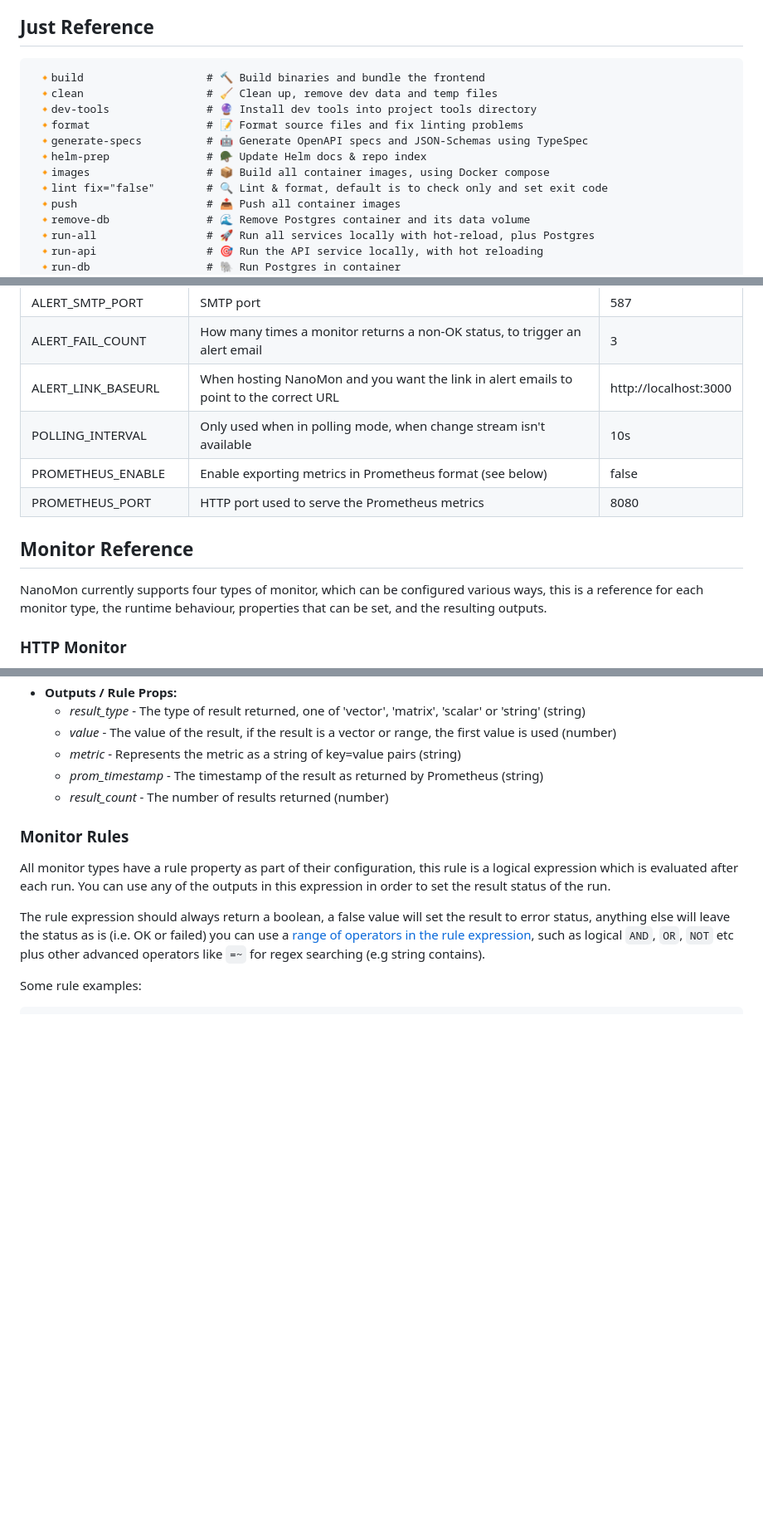
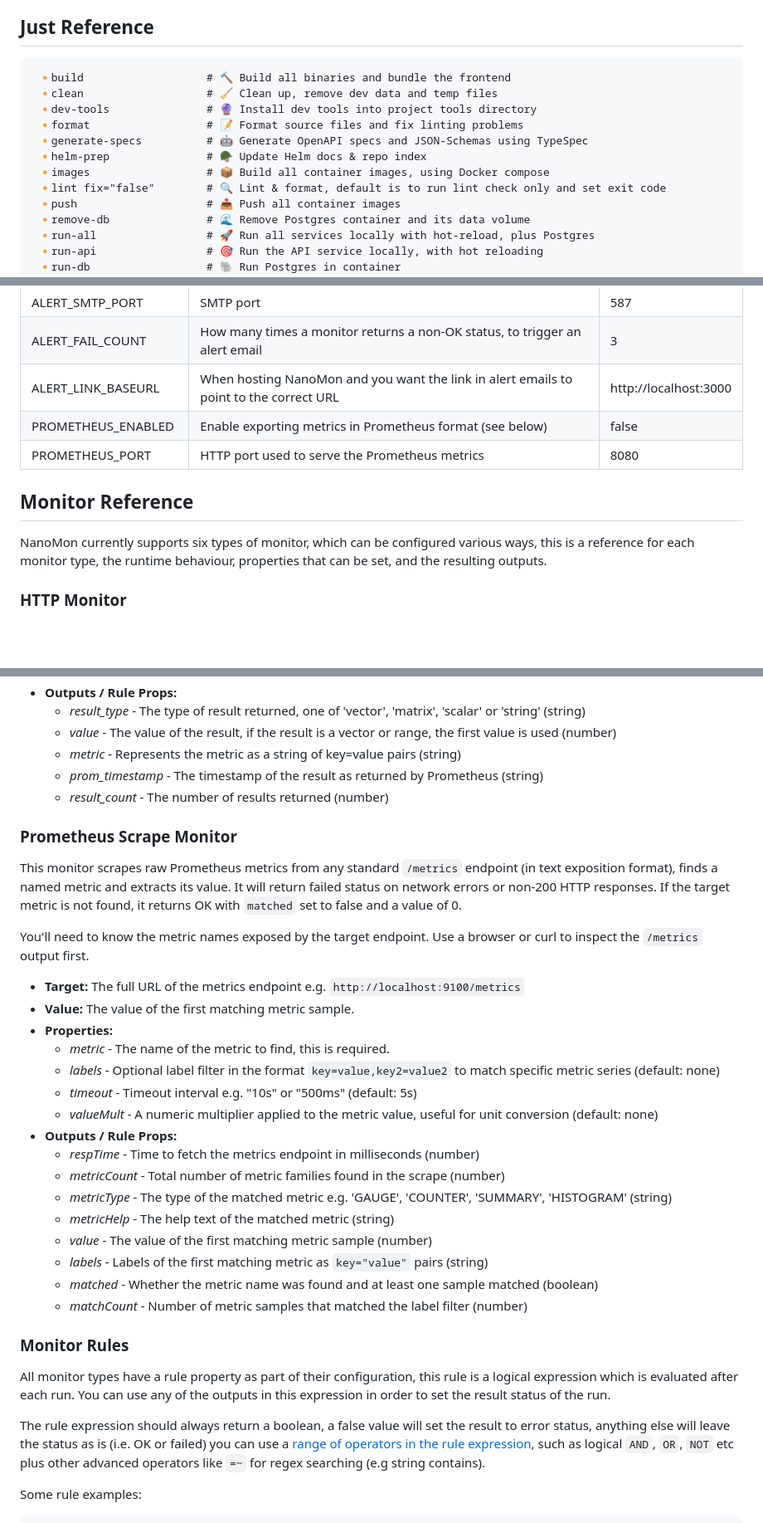
Before and after one commit to benc-uk/nanomon, a Markdown page: readme.md, 3 parts joined by grey strips. Shown at 83% size. Drawn GitHub-style; blank space fills up the shorter version.

Commit message:
Update README to include Prometheus Scrape monitor type and enhance descriptions

````diff
--- a/readme.md
+++ b/readme.md
@@ -158,14 +159,14 @@ See [Azure & Bicep docs](./deploy/azure/)
 ## Just Reference
 
 ```text
- 🔸build                   # 🔨 Build binaries and bundle the frontend
+ 🔸build                   # 🔨 Build all binaries and bundle the frontend
  🔸clean                   # 🧹 Clean up, remove dev data and temp files
  🔸dev-tools               # 🔮 Install dev tools into project tools directory
  🔸format                  # 📝 Format source files and fix linting problems
  🔸generate-specs          # 🤖 Generate OpenAPI specs and JSON-Schemas using TypeSpec
  🔸helm-prep               # 🪖 Update Helm docs & repo index
  🔸images                  # 📦 Build all container images, using Docker compose
- 🔸lint fix="false"        # 🔍 Lint & format, default is to check only and set exit code
+ 🔸lint fix="false"        # 🔍 Lint & format, default is to run lint check only and set exit code
  🔸push                    # 📤 Push all container images
  🔸remove-db               # 🌊 Remove Postgres container and its data volume
  🔸run-all                 # 🚀 Run all services locally with hot-reload, plus Postgres
@@ -216,13 +217,12 @@ When running locally this is done with a dotenv file, which is located in `.dev\
 | ALERT_SMTP_PORT     | SMTP port                                                                              | 587                   |
 | ALERT_FAIL_COUNT    | How many times a monitor returns a non-OK status, to trigger an alert email            | 3                     |
 | ALERT_LINK_BASEURL  | When hosting NanoMon and you want the link in alert emails to point to the correct URL | http://localhost:3000 |
-| POLLING_INTERVAL    | Only used when in polling mode, when change stream isn't available                     | 10s                   |
-| PROMETHEUS_ENABLE   | Enable exporting metrics in Prometheus format (see below)                              | false                 |
+| PROMETHEUS_ENABLED  | Enable exporting metrics in Prometheus format (see below)                              | false                 |
 | PROMETHEUS_PORT     | HTTP port used to serve the Prometheus metrics                                         | 8080                  |
 
 ## Monitor Reference
 
-NanoMon currently supports four types of monitor, which can be configured various ways, this is a reference for each monitor type, the runtime behaviour, properties that can be set, and the resulting outputs.
+NanoMon currently supports six types of monitor, which can be configured various ways, this is a reference for each monitor type, the runtime behaviour, properties that can be set, and the resulting outputs.
 
 ### HTTP Monitor
 
@@ -311,6 +311,29 @@ You're going to need to be familiar with PromQL in order to use this monitor typ
   - _prom_timestamp_ - The timestamp of the result as returned by Prometheus (string)
   - _result_count_ - The number of results returned (number)
 
+### Prometheus Scrape Monitor
+
+This monitor scrapes raw Prometheus metrics from any standard `/metrics` endpoint (in text exposition format), finds a named metric and extracts its value. It will return failed status on network errors or non-200 HTTP responses. If the target metric is not found, it returns OK with `matched` set to false and a value of 0.
+
+You'll need to know the metric names exposed by the target endpoint. Use a browser or curl to inspect the `/metrics` output first.
+
+- **Target:** The full URL of the metrics endpoint e.g. `http://localhost:9100/metrics`
+- **Value:** The value of the first matching metric sample.
+- **Properties:**
+  - _metric_ - The name of the metric to find, this is required.
+  - _labels_ - Optional label filter in the format `key=value,key2=value2` to match specific metric series (default: none)
+  - _timeout_ - Timeout interval e.g. "10s" or "500ms" (default: 5s)
+  - _valueMult_ - A numeric multiplier applied to the metric value, useful for unit conversion (default: none)
+- **Outputs / Rule Props:**
+  - _respTime_ - Time to fetch the metrics endpoint in milliseconds (number)
+  - _metricCount_ - Total number of metric families found in the scrape (number)
+  - _metricType_ - The type of the matched metric e.g. 'GAUGE', 'COUNTER', 'SUMMARY', 'HISTOGRAM' (string)
+  - _metricHelp_ - The help text of the matched metric (string)
+  - _value_ - The value of the first matching metric sample (number)
+  - _labels_ - Labels of the first matching metric as `key="value"` pairs (string)
+  - _matched_ - Whether the metric name was found and at least one sample matched (boolean)
+  - _matchCount_ - Number of metric samples that matched the label filter (number)
+
 ### Monitor Rules
 
 All monitor types have a rule property as part of their configuration, this rule is a logical expression which is evaluated after each run. You can use any of the outputs in this expression in order to set the result status of the run.
````
Also changed, not shown: other parts of readme.md (+7 -6 lines).
